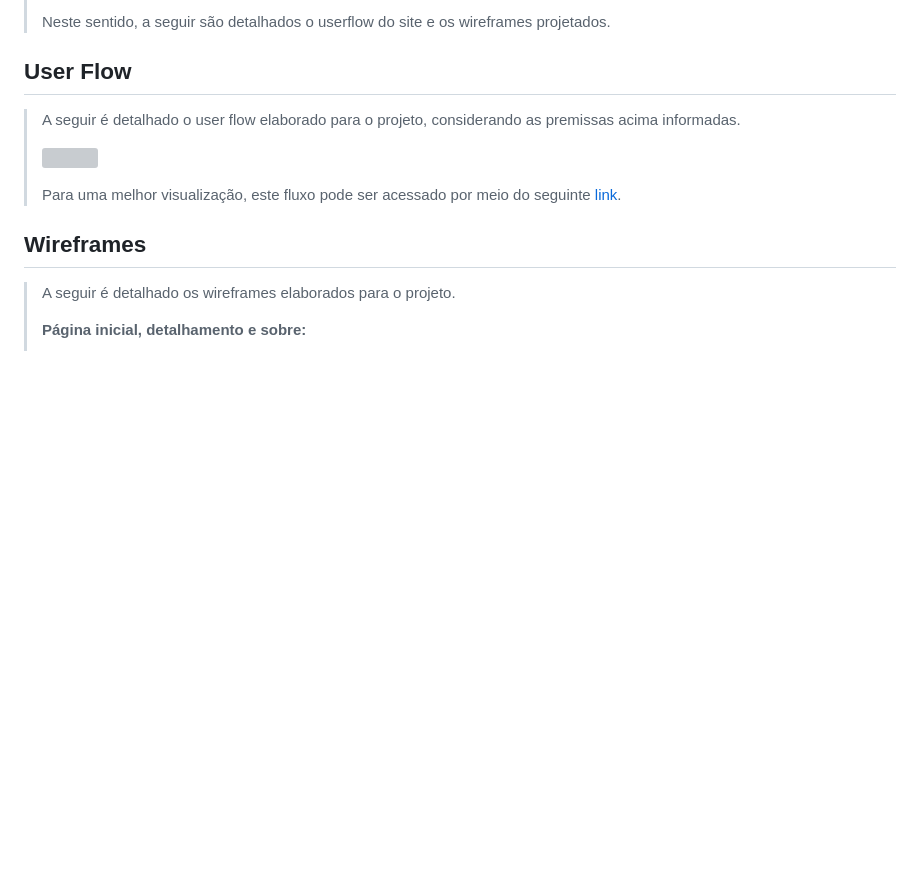
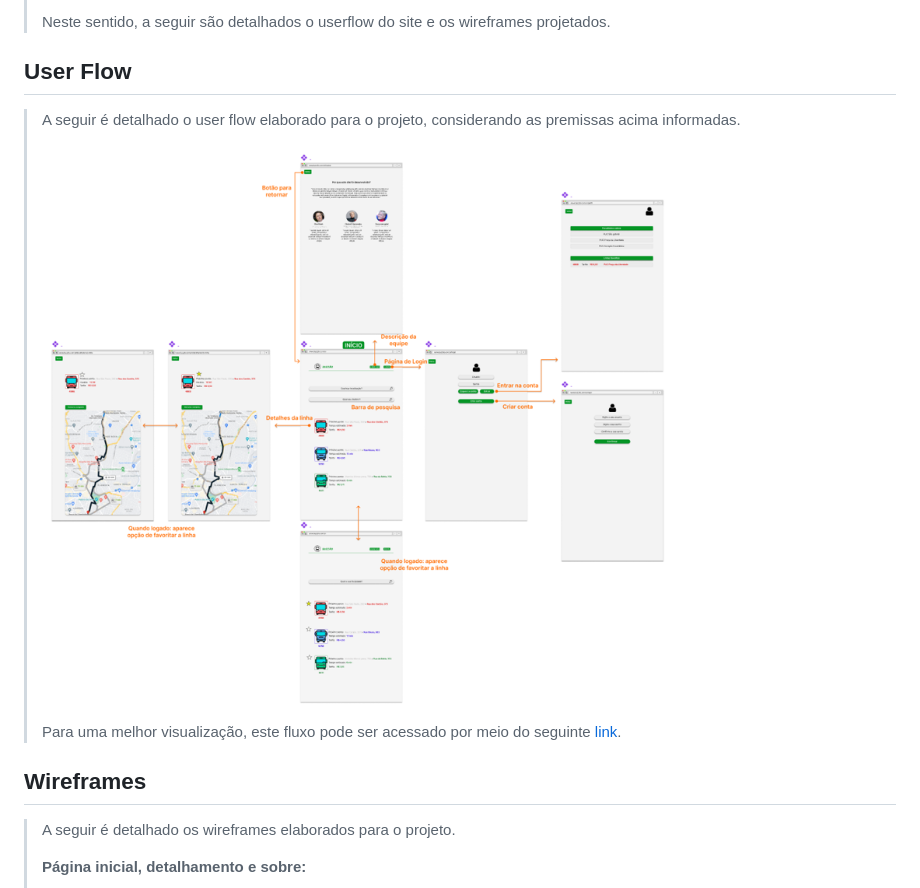
Before and after one commit to ICEI-PUC-Minas-PPLES-TI/plf-es-2022-2-ti1-7924100-mobilidade-urbana, a Markdown page: docs/relatorio/Relatorio Tecnico - TEMPLATE.md, the part around the change. Drawn GitHub-style; pictures changed too: docs/relatorio/images/userflow-rev.png (added); blank space fills up the shorter version; grey boxes are pictures that could not be loaded.

Commit message:
Alteração userflow

```diff
--- a/docs/relatorio/Relatorio Tecnico - TEMPLATE.md
+++ b/docs/relatorio/Relatorio Tecnico - TEMPLATE.md
@@ -177,7 +177,7 @@
 >
 >A seguir é detalhado o user flow elaborado para o projeto, considerando as premissas acima informadas.
 >
->![](images/userflow.png)
+>![](images/userflow-rev.png)
 >
 >Para uma melhor visualização, este fluxo pode ser acessado por meio do seguinte [link](https://www.figma.com/file/wVv0JaD1McTy8OgkEo2D4Z/Buzz%C3%A3o---User-flow?node-id=0%3A1).
 >
```
